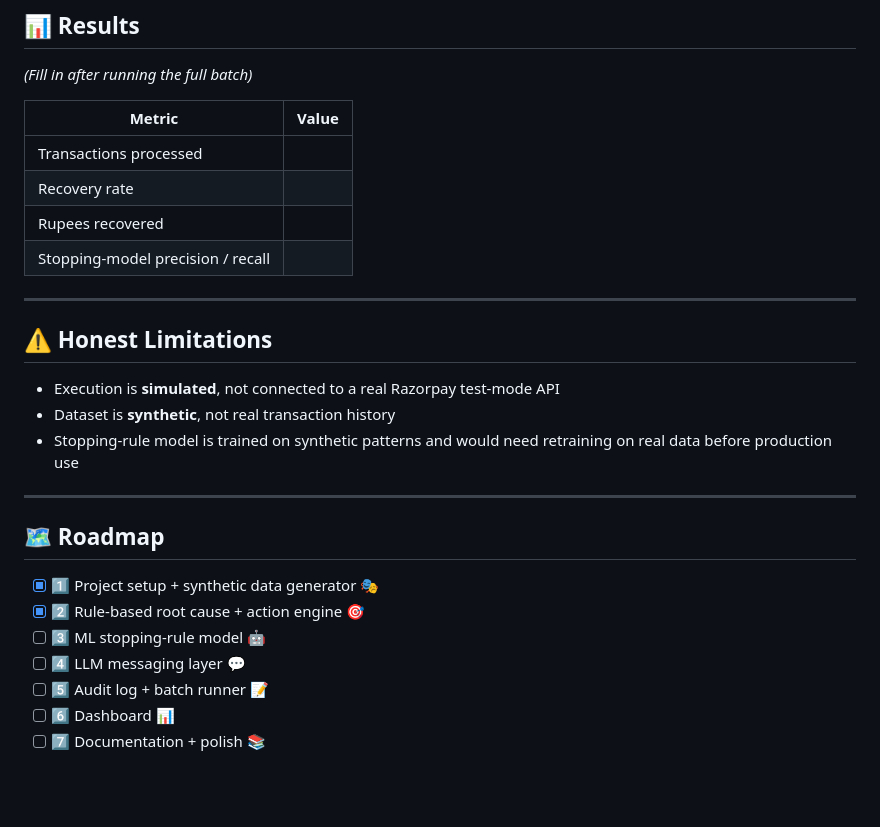
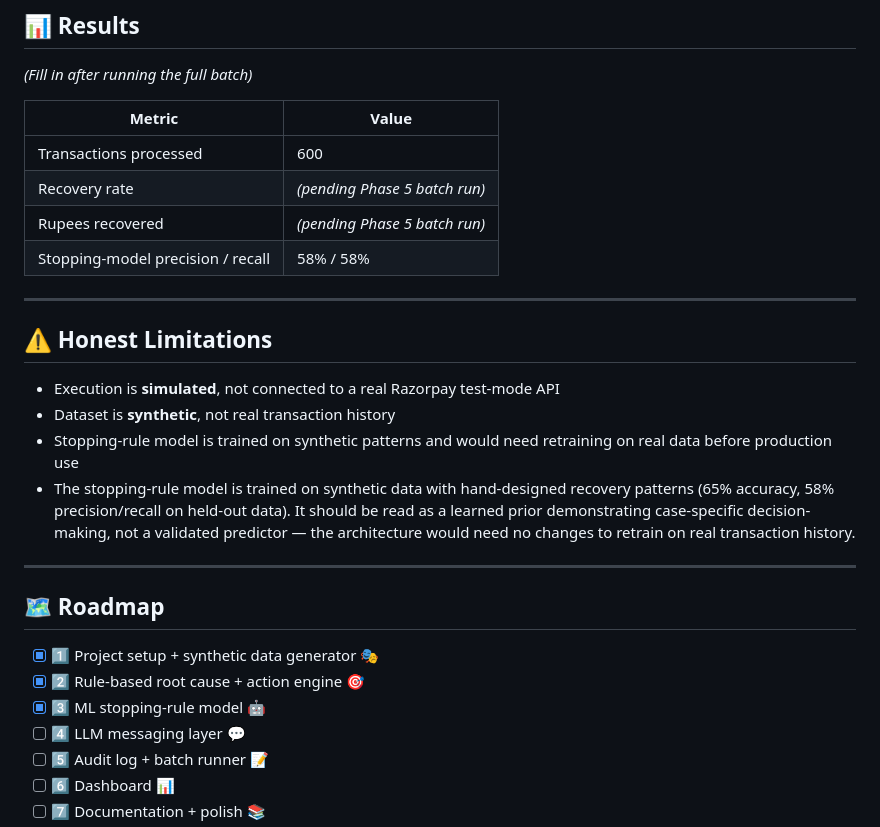
Before and after one commit to Chaitanya-Sonawane-214/RazorRecovery, a Markdown page: README.md, the part around the change. GitHub-like rendering; blank space fills up the shorter version.

```diff
--- a/README.md
+++ b/README.md
@@ -147,10 +147,10 @@ The **LLM is used only for customer-facing messaging**, and cached per failure t
 
 | Metric | Value |
 |---|---|
-| Transactions processed | |
-| Recovery rate | |
-| Rupees recovered | |
-| Stopping-model precision / recall | |
+| Transactions processed | 600 |
+| Recovery rate | *(pending Phase 5 batch run)* |
+| Rupees recovered | *(pending Phase 5 batch run)* |
+| Stopping-model precision / recall | 58% / 58% |
 
 ---
 
@@ -159,6 +159,11 @@ The **LLM is used only for customer-facing messaging**, and cached per failure t
 - Execution is **simulated**, not connected to a real Razorpay test-mode API
 - Dataset is **synthetic**, not real transaction history
 - Stopping-rule model is trained on synthetic patterns and would need retraining on real data before production use
+- The stopping-rule model is trained on synthetic data with hand-designed
+  recovery patterns (65% accuracy, 58% precision/recall on held-out data).
+  It should be read as a learned prior demonstrating case-specific
+  decision-making, not a validated predictor — the architecture would
+  need no changes to retrain on real transaction history.
 
 ---
 
@@ -166,7 +171,7 @@ The **LLM is used only for customer-facing messaging**, and cached per failure t
 
 - [x] 1️⃣ Project setup + synthetic data generator 🎭
 - [x] 2️⃣ Rule-based root cause + action engine 🎯
-- [ ] 3️⃣ ML stopping-rule model 🤖
+- [x] 3️⃣ ML stopping-rule model 🤖
 - [ ] 4️⃣ LLM messaging layer 💬
 - [ ] 5️⃣ Audit log + batch runner 📝
 - [ ] 6️⃣ Dashboard 📊
```
